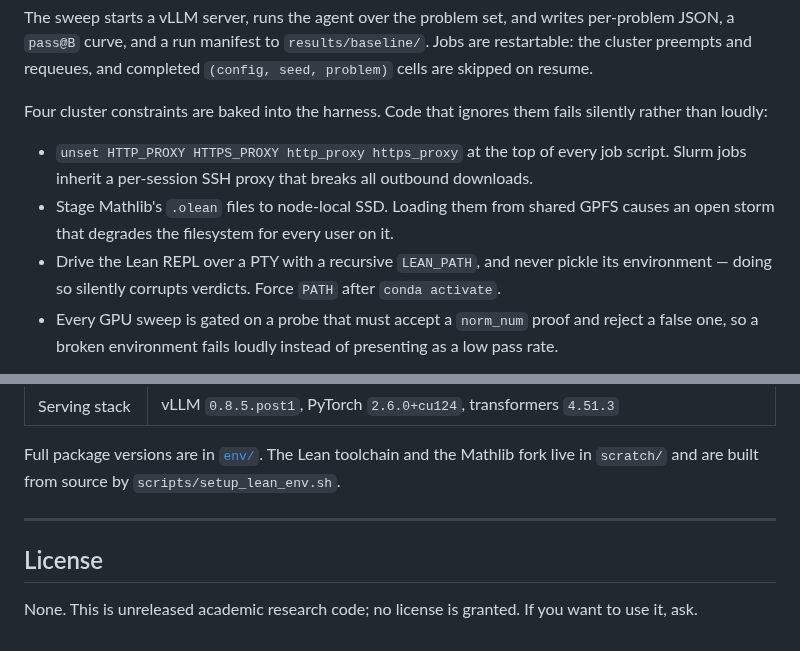
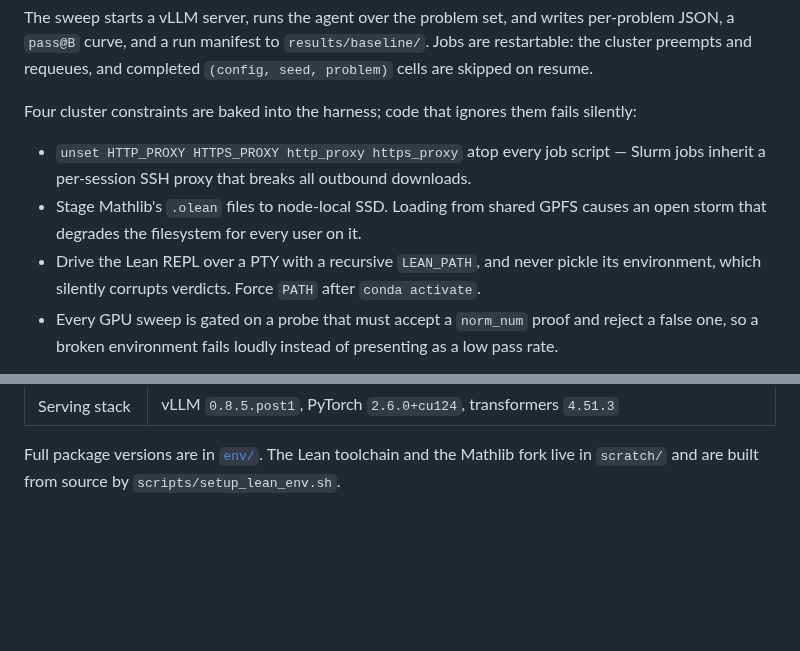
Before and after one commit to zacharyzusin/atp-budget-study, a Markdown page: README.md, 2 parts joined by grey strips. Rendered like a GitHub page; blank space fills up the shorter version.

```diff
--- a/README.md
+++ b/README.md
@@ -413,15 +399,14 @@ The sweep starts a vLLM server, runs the agent over the problem set, and writes
 `pass@B` curve, and a run manifest to `results/baseline/`. Jobs are restartable: the cluster
 preempts and requeues, and completed `(config, seed, problem)` cells are skipped on resume.
 
-Four cluster constraints are baked into the harness. Code that ignores them fails silently rather
-than loudly:
+Four cluster constraints are baked into the harness; code that ignores them fails silently:
 
-- `unset HTTP_PROXY HTTPS_PROXY http_proxy https_proxy` at the top of every job script. Slurm jobs
-  inherit a per-session SSH proxy that breaks all outbound downloads.
-- Stage Mathlib's `.olean` files to node-local SSD. Loading them from shared GPFS causes an open
-  storm that degrades the filesystem for every user on it.
-- Drive the Lean REPL over a PTY with a recursive `LEAN_PATH`, and never pickle its environment —
-  doing so silently corrupts verdicts. Force `PATH` after `conda activate`.
+- `unset HTTP_PROXY HTTPS_PROXY http_proxy https_proxy` atop every job script — Slurm jobs inherit a
+  per-session SSH proxy that breaks all outbound downloads.
+- Stage Mathlib's `.olean` files to node-local SSD. Loading from shared GPFS causes an open storm
+  that degrades the filesystem for every user on it.
+- Drive the Lean REPL over a PTY with a recursive `LEAN_PATH`, and never pickle its environment,
+  which silently corrupts verdicts. Force `PATH` after `conda activate`.
 - Every GPU sweep is gated on a probe that must accept a `norm_num` proof and reject a false one, so
   a broken environment fails loudly instead of presenting as a low pass rate.
 
@@ -475,9 +460,3 @@ comparisons without failing loudly.
 
 Full package versions are in [`env/`](env/). The Lean toolchain and the Mathlib fork live in
 `scratch/` and are built from source by `scripts/setup_lean_env.sh`.
-
----
-
-## License
-
-None. This is unreleased academic research code; no license is granted. If you want to use it, ask.
```
Also changed, not shown: other parts of README.md (+72 -86 lines).
